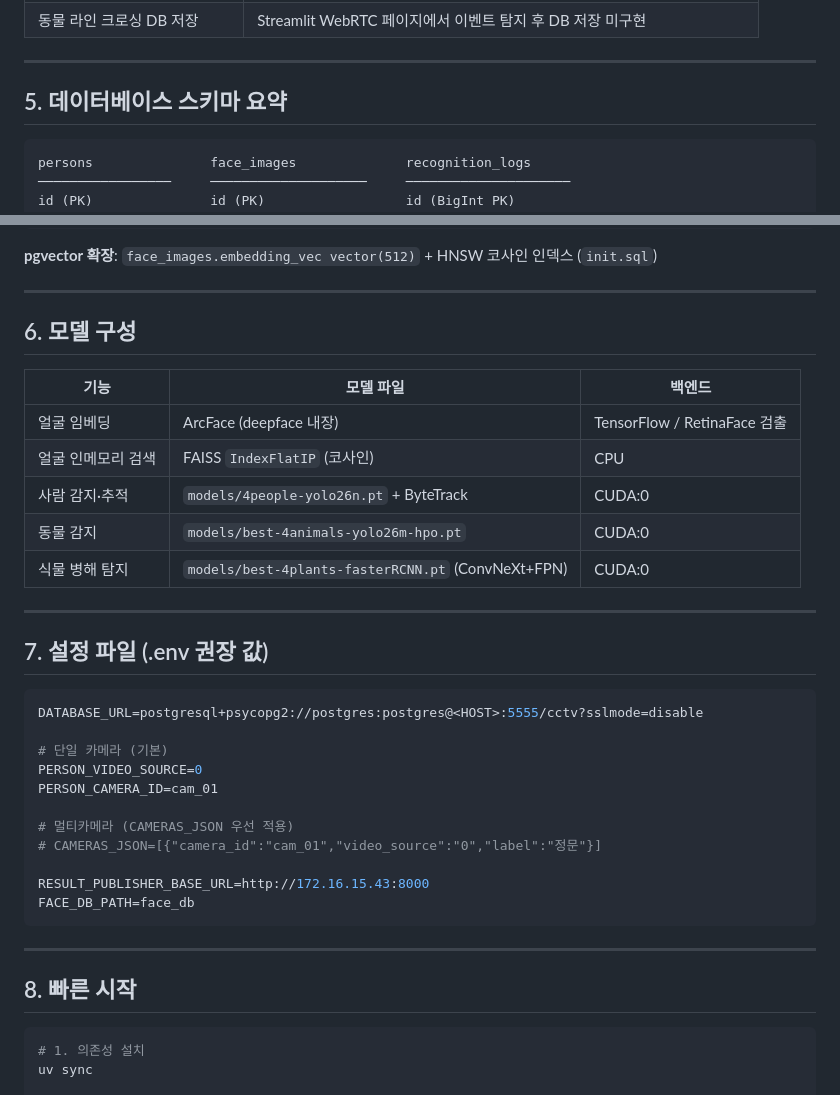
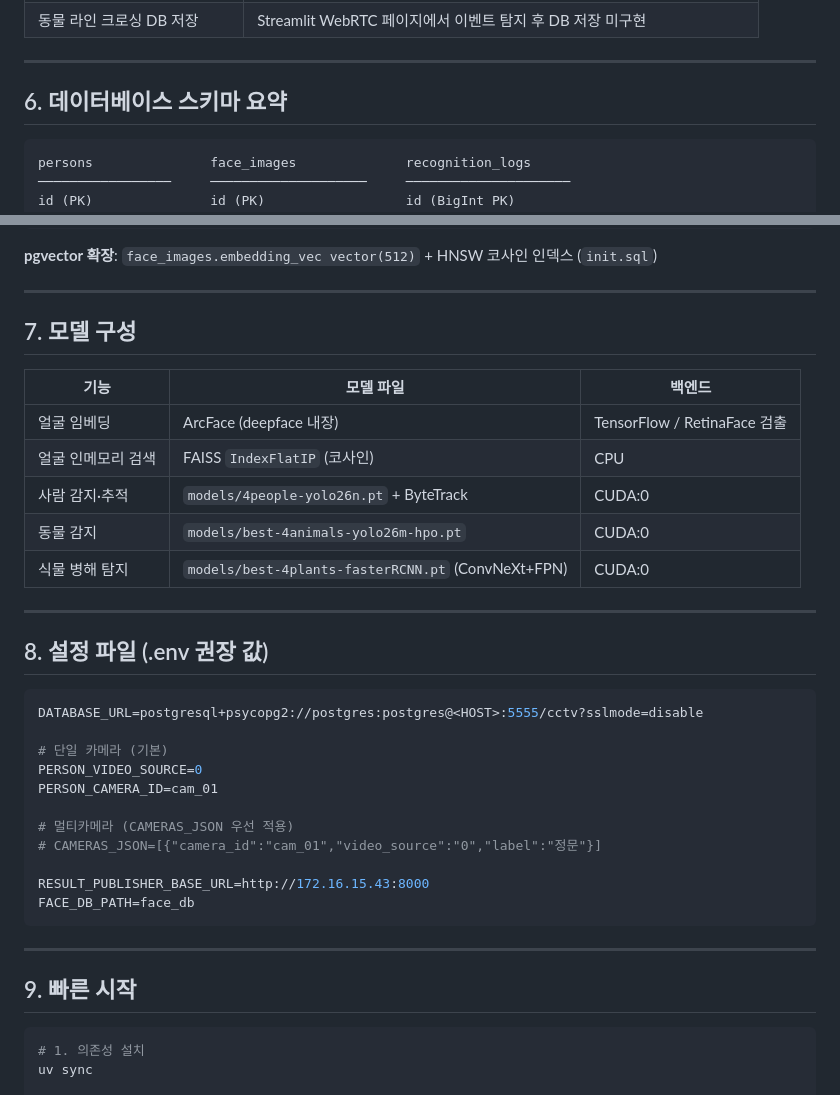
Before and after one commit to znzlspt17/cctv4animals, a Markdown page: PROJECT_STATUS.md, 2 parts joined by grey strips. Drawn GitHub-style.

````diff
--- a/PROJECT_STATUS.md
+++ b/PROJECT_STATUS.md
@@ -141,7 +185,7 @@ GET    /api/count/aggregate                        전체 합산 인원수
 
 ---
 
-## 5. 데이터베이스 스키마 요약
+## 6. 데이터베이스 스키마 요약
 
 ```
 persons               face_images              recognition_logs
@@ -167,7 +211,7 @@ confidence / bbox_* / created_at
 
 ---
 
-## 6. 모델 구성
+## 7. 모델 구성
 
 | 기능 | 모델 파일 | 백엔드 |
 |------|-----------|--------|
@@ -179,7 +223,7 @@ confidence / bbox_* / created_at
 
 ---
 
-## 7. 설정 파일 (.env 권장 값)
+## 8. 설정 파일 (.env 권장 값)
 
 ```env
 DATABASE_URL=postgresql+psycopg2://postgres:postgres@<HOST>:5555/cctv?sslmode=disable
@@ -197,7 +241,7 @@ FACE_DB_PATH=face_db
 
 ---
 
-## 8. 빠른 시작
+## 9. 빠른 시작
 
 ```bash
 # 1. 의존성 설치
````
Also changed, not shown: other parts of PROJECT_STATUS.md (+46 -2 lines).
